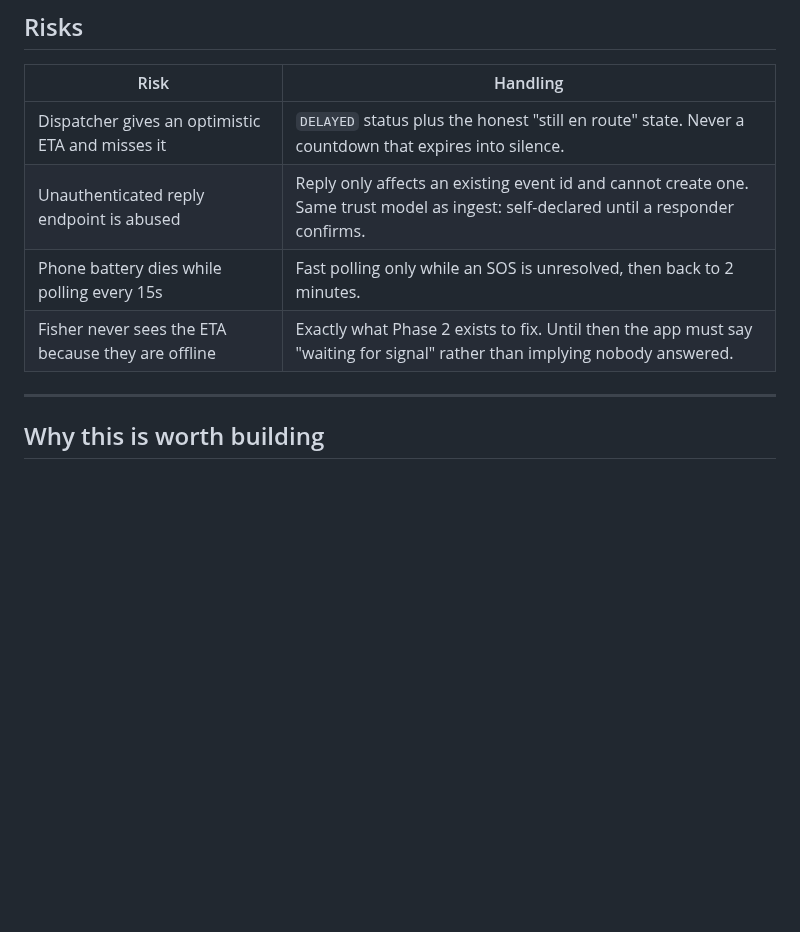
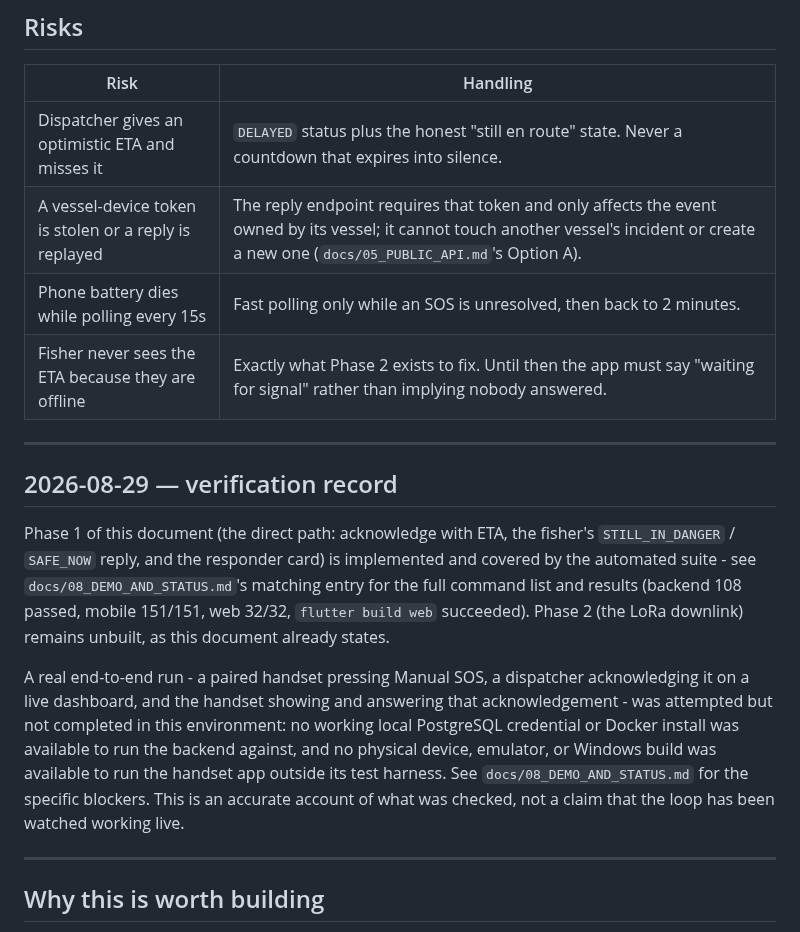
Before and after one commit to Aquanons/AIHackathon2026_Aquanons_AqOne, a Markdown page: docs/13_RESPONDER_LOOP.md, the part around the change. GitHub-like rendering; blank space fills up the shorter version.

```diff
--- a/docs/13_RESPONDER_LOOP.md
+++ b/docs/13_RESPONDER_LOOP.md
@@ -180,9 +180,30 @@ store-and-forward for uplink; this is the same mechanism pointed the other way.
 | Risk | Handling |
 |---|---|
 | Dispatcher gives an optimistic ETA and misses it | `DELAYED` status plus the honest "still en route" state. Never a countdown that expires into silence. |
-| Unauthenticated reply endpoint is abused | Reply only affects an existing event id and cannot create one. Same trust model as ingest: self-declared until a responder confirms. |
+| A vessel-device token is stolen or a reply is replayed | The reply endpoint requires that token and only affects the event owned by its vessel; it cannot touch another vessel's incident or create a new one (`docs/05_PUBLIC_API.md`'s Option A). |
 | Phone battery dies while polling every 15s | Fast polling only while an SOS is unresolved, then back to 2 minutes. |
 | Fisher never sees the ETA because they are offline | Exactly what Phase 2 exists to fix. Until then the app must say "waiting for signal" rather than implying nobody answered. |
+
+---
+
+## 2026-08-29 — verification record
+
+Phase 1 of this document (the direct path: acknowledge with ETA, the fisher's
+`STILL_IN_DANGER` / `SAFE_NOW` reply, and the responder card) is implemented
+and covered by the automated suite - see `docs/08_DEMO_AND_STATUS.md`'s
+matching entry for the full command list and results (backend 108 passed,
+mobile 151/151, web 32/32, `flutter build web` succeeded). Phase 2 (the LoRa
+downlink) remains unbuilt, as this document already states.
+
+A real end-to-end run - a paired handset pressing Manual SOS, a dispatcher
+acknowledging it on a live dashboard, and the handset showing and answering
+that acknowledgement - was attempted but not completed in this environment:
+no working local PostgreSQL credential or Docker install was available to run
+the backend against, and no physical device, emulator, or Windows build was
+available to run the handset app outside its test harness. See
+`docs/08_DEMO_AND_STATUS.md` for the specific blockers. This is an accurate
+account of what was checked, not a claim that the loop has been watched
+working live.
 
 ---
 
```
Also changed, not shown: docs/08_DEMO_AND_STATUS.md (+57 -0 lines).
